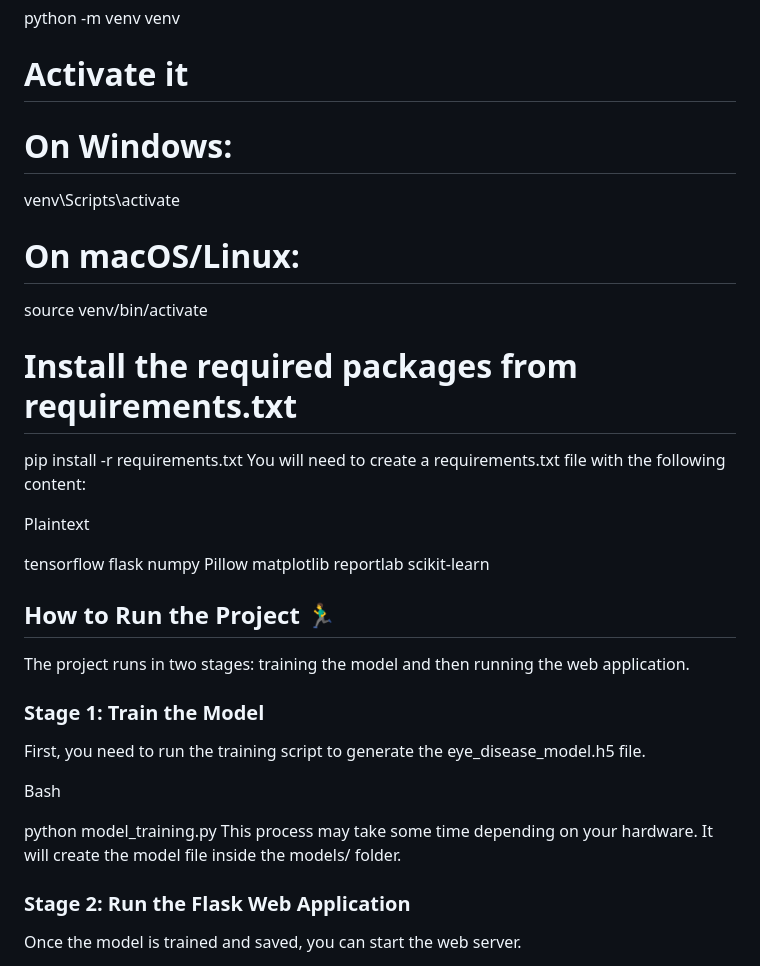
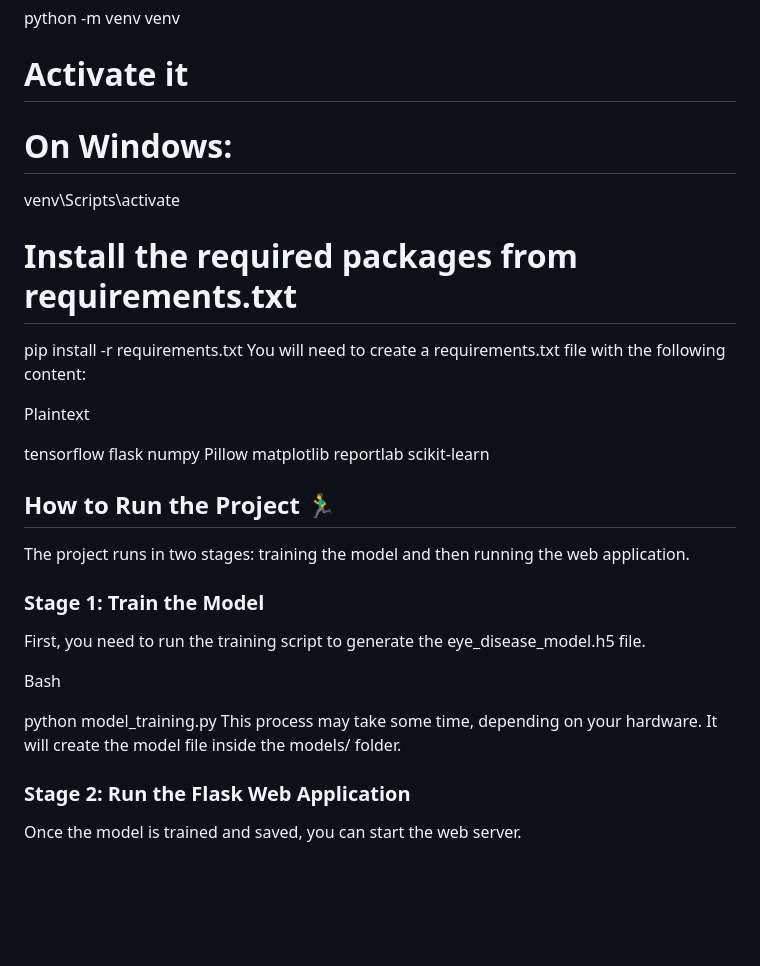
Before and after one commit to vvssmohan/Eye_Disease_Detection_Using-Deep_Learning, a Markdown page: README.md, the part around the change printed below. Drawn GitHub-style; blank space fills up the shorter version.

```diff
--- a/README.md
+++ b/README.md
@@ -82,10 +82,10 @@ Bash
 python -m venv venv
 
 # Activate it
+
 # On Windows:
 venv\Scripts\activate
-# On macOS/Linux:
-source venv/bin/activate
+
 
 # Install the required packages from requirements.txt
 pip install -r requirements.txt
@@ -100,6 +100,7 @@ Pillow
 matplotlib
 reportlab
 scikit-learn
+
 ## How to Run the Project 🏃‍♂️
 The project runs in two stages: training the model and then running the web application.
 
@@ -109,7 +110,7 @@ First, you need to run the training script to generate the eye_disease_model.h5
 Bash
 
 python model_training.py
-This process may take some time depending on your hardware. It will create the model file inside the models/ folder.
+This process may take some time, depending on your hardware. It will create the model file inside the models/ folder.
 
 ### Stage 2: Run the Flask Web Application
 Once the model is trained and saved, you can start the web server.
```
Also changed, not shown: other parts of README.md (+1 -1 lines).
